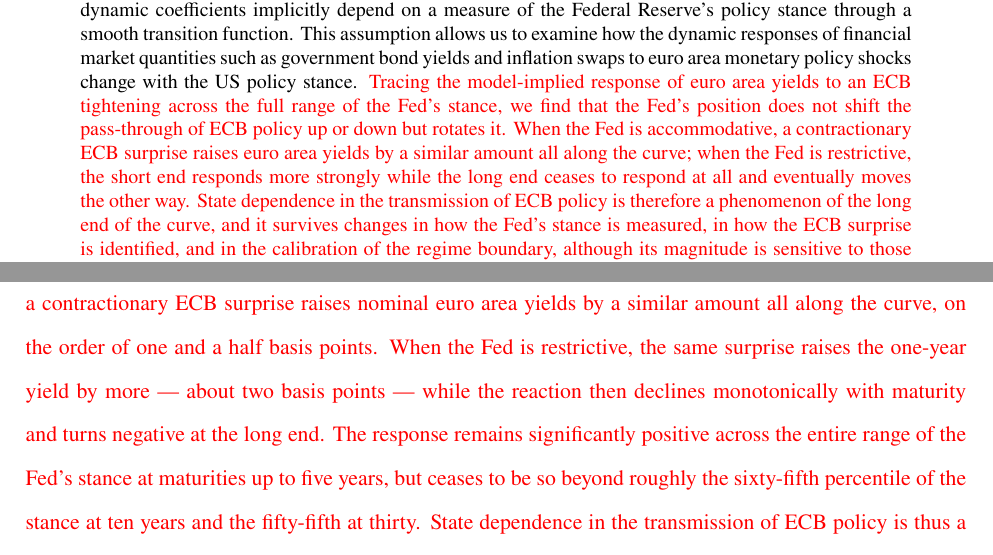
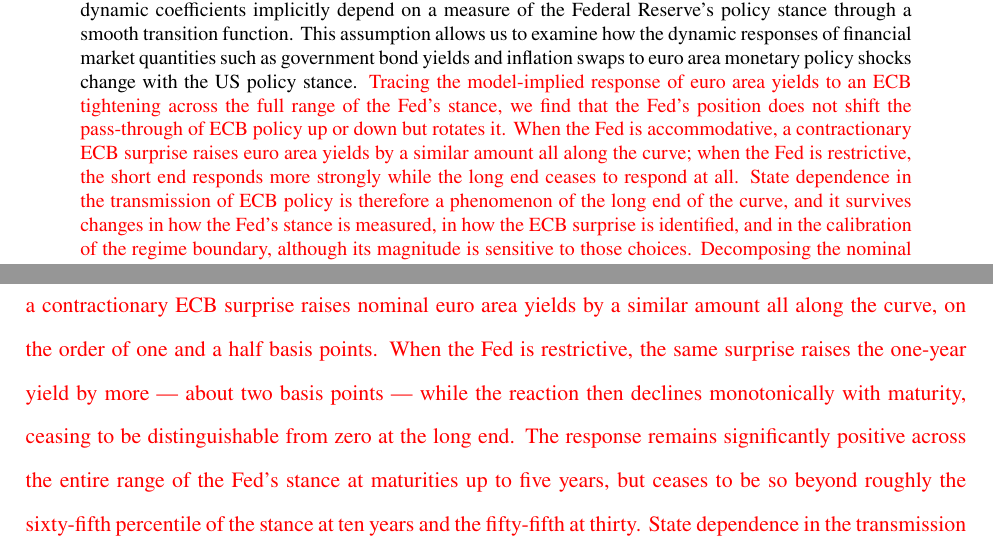
Before and after one commit to thozoe/MPEffectiveness-final, a LaTeX paper (main_final.tex, which reads 1_introduction_updated.tex): two parts of pages 1 and 5 of 45, joined at a grey line, cut so that both start at the same text. Compiled offline with pdfLaTeX.

Commit message:
Soften the long-end sign claim in the abstract and introduction
At thirty years the response turns significantly negative under a
restrictive Fed in only three of the eight specifications, and the baseline
is not among them: its 68% band is [-1.19, 0.01]. The abstract and
introduction now stop at the response ceasing to be distinguishable from
zero, rather than asserting a reversal the baseline does not resolve. The
point estimates are still reported as such in Section 4, and the
conclusion's phrasing was already disjunctive.

Co-Authored-By: Claude Opus 4.8 <noreply@anthropic.com>

```diff
--- a/1_introduction_updated.tex
+++ b/1_introduction_updated.tex
@@ -27,7 +27,7 @@
 
 %Thus, we focus on the transmission of the ECB's policy through financial markets at a \textit{weekly} frequency. In addition, we choose a nonlinear model to account for the monetary policy stance of the US Federal Reserve. We use a smooth transition vector autoregression (ST-VAR) model that takes the Fed's policy stance as the signal variable determining the regime. This allows us to flexibly track how the effects of ECB policy surprises change based on the Fed's stance. Our analysis looks at the financial side of the economy and uses inflation-linked swaps to augment our approach with a proxy for market-based inflation expectations. In addition, we use traditional term structure models in the Nelson-Siegel tradition \citep{DIEBOLD2006337} to obtain the full term structure of interest rates and market-based inflation expectations. This allows us to capture the dynamic responses of real interest rates over a wide range of maturities. Compared to existing studies, we provide a comprehensive analysis that includes not only the full term structure but also explicit conditions on the Fed's stance in a high-frequency setting. This helps to shed light on how international linkages shape financial market reactions to monetary policy.
 
-\rev{The model places the Fed in restrictive territory until the onset of the financial crisis and again from 2017 onwards, with a pronounced and sustained restrictive phase over 2022--2024; the intervening years are predominantly accommodative. Conditioning on these states, our central finding is that the Fed's stance does not shift the pass-through of an ECB surprise up or down --- it \textit{rotates} it. When the Fed is accommodative, a contractionary ECB surprise raises nominal euro area yields by a similar amount all along the curve, on the order of one and a half basis points. When the Fed is restrictive, the same surprise raises the one-year yield by more --- about two basis points --- while the reaction then declines monotonically with maturity and turns negative at the long end. The response remains significantly positive across the entire range of the Fed's stance at maturities up to five years, but ceases to be so beyond roughly the sixty-fifth percentile of the stance at ten years and the fifty-fifth at thirty. State dependence in the transmission of ECB policy is thus a phenomenon of the \textit{long} end of the curve. We attribute these claims to the ST-VAR throughout: a model-free look at the same data (\autoref{sec:passthrough}) confirms that the surprise transmits cleanly to short-maturity nominal and real yields, but weekly data are too noisy for reduced-form regressions to establish state dependence on their own.}
+\rev{The model places the Fed in restrictive territory until the onset of the financial crisis and again from 2017 onwards, with a pronounced and sustained restrictive phase over 2022--2024; the intervening years are predominantly accommodative. Conditioning on these states, our central finding is that the Fed's stance does not shift the pass-through of an ECB surprise up or down --- it \textit{rotates} it. When the Fed is accommodative, a contractionary ECB surprise raises nominal euro area yields by a similar amount all along the curve, on the order of one and a half basis points. When the Fed is restrictive, the same surprise raises the one-year yield by more --- about two basis points --- while the reaction then declines monotonically with maturity, ceasing to be distinguishable from zero at the long end. The response remains significantly positive across the entire range of the Fed's stance at maturities up to five years, but ceases to be so beyond roughly the sixty-fifth percentile of the stance at ten years and the fifty-fifth at thirty. State dependence in the transmission of ECB policy is thus a phenomenon of the \textit{long} end of the curve. We attribute these claims to the ST-VAR throughout: a model-free look at the same data (\autoref{sec:passthrough}) confirms that the surprise transmits cleanly to short-maturity nominal and real yields, but weekly data are too noisy for reduced-form regressions to establish state dependence on their own.}
 
 \rev{We subject this finding to checks along the dimensions that could manufacture it rather than reveal it. It is not an artifact of how the Fed's stance is measured: replacing the funds-rate gap with a shadow short rate, which treats the effective lower bound period quite differently, leaves the regime allocation almost unchanged and the rotation intact. It is not an artifact of how the ECB surprise is identified: replacing our composite with shocks purged of information effects by the sign-restricted rotation of \cite{jarocinski2020deconstructing} preserves both the sign and the maturity profile of the state dependence. And it is not an artifact of where the boundary between the two regimes is drawn, or of how sharp that boundary is: moving the neutral cut over a range that shifts the restrictive share of the sample from thirty-five to fifty-five per cent, and varying the assumed speed of transition, leave the pattern in place. What these exercises do not deliver is a precise magnitude --- the estimated long-horizon gap varies by a factor of three across them --- and we accordingly claim the existence and the shape of the state dependence but not its size. Our sample runs through the end of 2025 and thus covers the post-pandemic global tightening, the first pronounced Fed tightening outside a recessionary environment in the sample; far from overturning the result, this episode is what pins down the response at the restrictive end of the stance. Finally, the fast mean reversion of the estimated responses reflects the model's specification in first differences: the implied \textit{level} effects on yields are persistent when the Fed is accommodative.}
 
--- a/main_final.tex
+++ b/main_final.tex
@@ -296,7 +296,7 @@
 
 \begin{abstract}
 \noindent
-The secular increase in globalization led to a substantial increase in the interconnectedness of global financial markets. This has important implications for the conduct of monetary policy, as central bank policies may diverge across countries, potentially affecting key transmission channels of domestic policy actions. In this paper, we use a non-linear multivariate time series model to shed light on how the US monetary policy stance affects the conduct of monetary policy in the euro area. We assume that the dynamic coefficients implicitly depend on a measure of the Federal Reserve's policy stance through a smooth transition function. This assumption allows us to examine how the dynamic responses of financial market quantities such as government bond yields and inflation swaps to euro area monetary policy shocks change with the US policy stance. \rev{Tracing the model-implied response of euro area yields to an ECB tightening across the full range of the Fed's stance, we find that the Fed's position does not shift the pass-through of ECB policy up or down but rotates it. When the Fed is accommodative, a contractionary ECB surprise raises euro area yields by a similar amount all along the curve; when the Fed is restrictive, the short end responds more strongly while the long end ceases to respond at all and eventually moves the other way. State dependence in the transmission of ECB policy is therefore a phenomenon of the long end of the curve, and it survives changes in how the Fed's stance is measured, in how the ECB surprise is identified, and in the calibration of the regime boundary, although its magnitude is sensitive to those choices. Decomposing the nominal response shows that the muted long-end reaction under a restrictive Fed masks a change in composition rather than an absence of transmission: at short maturities, inflation compensation falls and the real-rate response is roughly twice its nominal counterpart. The sample runs through the end of 2025, so that the post-pandemic tightening cycle --- the first pronounced Fed tightening outside a recession in the sample --- identifies the restrictive end of the stance.}
+The secular increase in globalization led to a substantial increase in the interconnectedness of global financial markets. This has important implications for the conduct of monetary policy, as central bank policies may diverge across countries, potentially affecting key transmission channels of domestic policy actions. In this paper, we use a non-linear multivariate time series model to shed light on how the US monetary policy stance affects the conduct of monetary policy in the euro area. We assume that the dynamic coefficients implicitly depend on a measure of the Federal Reserve's policy stance through a smooth transition function. This assumption allows us to examine how the dynamic responses of financial market quantities such as government bond yields and inflation swaps to euro area monetary policy shocks change with the US policy stance. \rev{Tracing the model-implied response of euro area yields to an ECB tightening across the full range of the Fed's stance, we find that the Fed's position does not shift the pass-through of ECB policy up or down but rotates it. When the Fed is accommodative, a contractionary ECB surprise raises euro area yields by a similar amount all along the curve; when the Fed is restrictive, the short end responds more strongly while the long end ceases to respond at all. State dependence in the transmission of ECB policy is therefore a phenomenon of the long end of the curve, and it survives changes in how the Fed's stance is measured, in how the ECB surprise is identified, and in the calibration of the regime boundary, although its magnitude is sensitive to those choices. Decomposing the nominal response shows that the muted long-end reaction under a restrictive Fed masks a change in composition rather than an absence of transmission: at short maturities, inflation compensation falls and the real-rate response is roughly twice its nominal counterpart. The sample runs through the end of 2025, so that the post-pandemic tightening cycle --- the first pronounced Fed tightening outside a recession in the sample --- identifies the restrictive end of the stance.}
 \end{abstract}
 
 \begin{keywords} \end{keywords}
```
